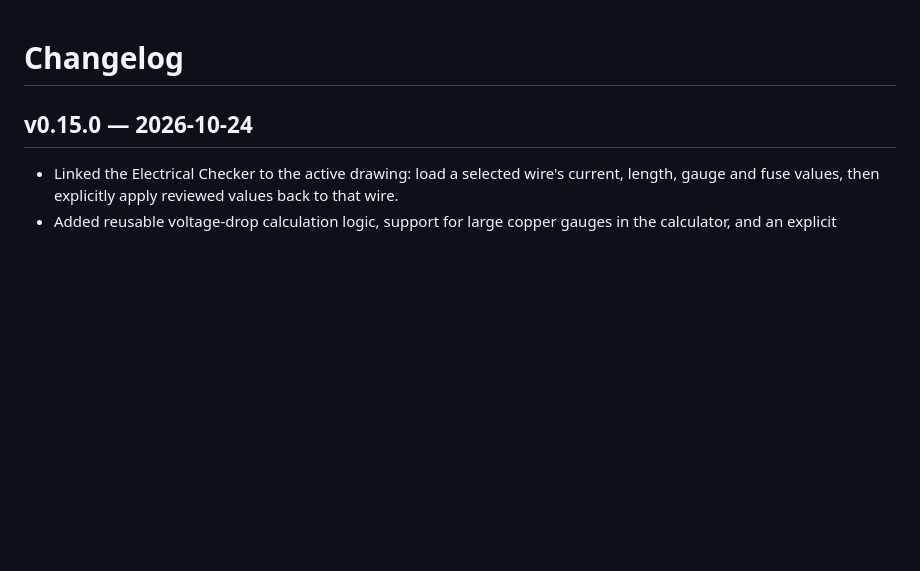
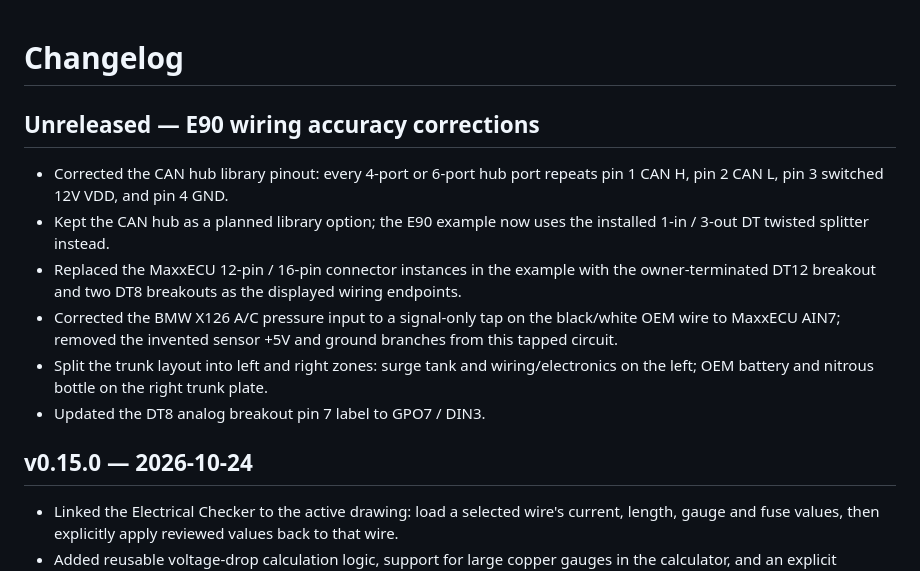
Before and after one commit to whiiskerz/Harness-bench, a Markdown page: CHANGELOG.md, the part around the change. Rendered like a GitHub page; blank space fills up the shorter version.

Commit message:
Document E90 wiring accuracy corrections

```diff
--- a/CHANGELOG.md
+++ b/CHANGELOG.md
@@ -1,4 +1,12 @@
 # Changelog
+
+## Unreleased — E90 wiring accuracy corrections
+- Corrected the CAN hub library pinout: every 4-port or 6-port hub port repeats pin 1 CAN H, pin 2 CAN L, pin 3 switched 12V VDD, and pin 4 GND.
+- Kept the CAN hub as a planned library option; the E90 example now uses the installed 1-in / 3-out DT twisted splitter instead.
+- Replaced the MaxxECU 12-pin / 16-pin connector instances in the example with the owner-terminated DT12 breakout and two DT8 breakouts as the displayed wiring endpoints.
+- Corrected the BMW X126 A/C pressure input to a signal-only tap on the black/white OEM wire to MaxxECU AIN7; removed the invented sensor +5V and ground branches from this tapped circuit.
+- Split the trunk layout into left and right zones: surge tank and wiring/electronics on the left; OEM battery and nitrous bottle on the right trunk plate.
+- Updated the DT8 analog breakout pin 7 label to GPO7 / DIN3.
 
 ## v0.15.0 — 2026-10-24
 - Linked the Electrical Checker to the active drawing: load a selected wire's current, length, gauge and fuse values, then explicitly apply reviewed values back to that wire.
```
